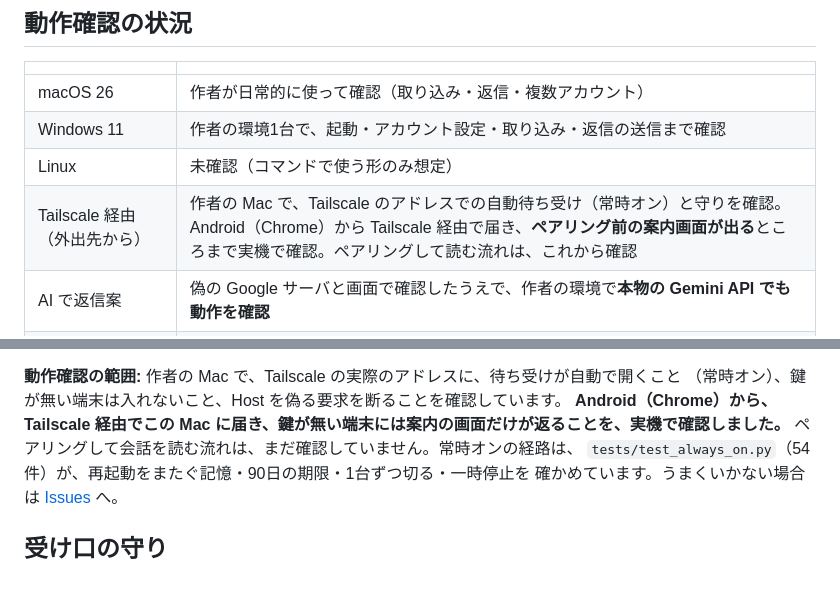
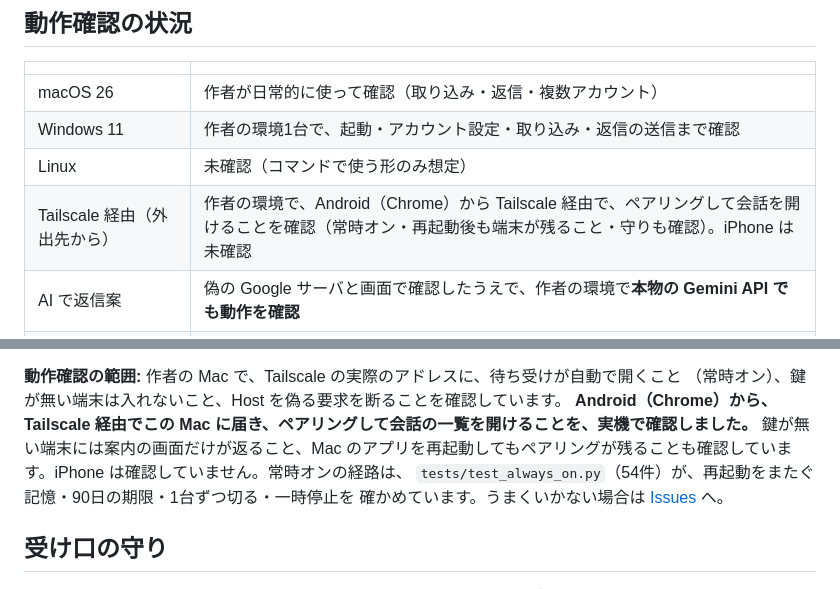
Before and after one commit to masarusama/fukidashi, a Markdown page: README.md, 2 parts joined by grey strips. Rendered like a GitHub page.

Commit message:
README: Android から Tailscale 経由で会話を開けたことを反映する
利用者の Android（Chrome）で、Tailscale 経由のペアリングと、会話の一覧を開く
ところまで確認できた。動作確認の表と、Tailscale の節の確認の範囲を、その事実に
合わせた。iPhone は未確認のまま。

Co-Authored-By: Claude Sonnet 5.5 <noreply@anthropic.com>

```diff
--- a/README.md
+++ b/README.md
@@ -40,7 +40,7 @@ Gmail が読みにくい原因は見た目ではなくデータの持ち方な
 | macOS 26 | 作者が日常的に使って確認（取り込み・返信・複数アカウント） |
 | Windows 11 | 作者の環境1台で、起動・アカウント設定・取り込み・返信の送信まで確認 |
 | Linux | 未確認（コマンドで使う形のみ想定） |
-| Tailscale 経由（外出先から） | 作者の Mac で、Tailscale のアドレスでの自動待ち受け（常時オン）と守りを確認。Android（Chrome）から Tailscale 経由で届き、**ペアリング前の案内画面が出る**ところまで実機で確認。ペアリングして読む流れは、これから確認 |
+| Tailscale 経由（外出先から） | 作者の環境で、Android（Chrome）から Tailscale 経由で、ペアリングして会話を開けることを確認（常時オン・再起動後も端末が残ること・守りも確認）。iPhone は未確認 |
 | AI で返信案 | 偽の Google サーバと画面で確認したうえで、作者の環境で**本物の Gemini API でも動作を確認** |
 | スマホ（iPhone・Android） | **実機は未確認。** スマホの幅での表示と、LAN のアドレス経由の接続・ペアリングは、作者の Mac で確認 |
 
@@ -460,7 +460,7 @@ Fukidashi を追加してください。
 
 **動作確認の範囲:** 作者の Mac で、Tailscale の実際のアドレスに、待ち受けが自動で開くこと
 （常時オン）、鍵が無い端末は入れないこと、Host を偽る要求を断ることを確認しています。
-**Android（Chrome）から、Tailscale 経由でこの Mac に届き、鍵が無い端末には案内の画面だけが返ることを、実機で確認しました。** ペアリングして会話を読む流れは、まだ確認していません。常時オンの経路は、
+**Android（Chrome）から、Tailscale 経由でこの Mac に届き、ペアリングして会話の一覧を開けることを、実機で確認しました。** 鍵が無い端末には案内の画面だけが返ること、Mac のアプリを再起動してもペアリングが残ることも確認しています。iPhone は確認していません。常時オンの経路は、
 `tests/test_always_on.py`（54件）が、再起動をまたぐ記憶・90日の期限・1台ずつ切る・一時停止を
 確かめています。うまくいかない場合は [Issues](../../issues) へ。
 
```
